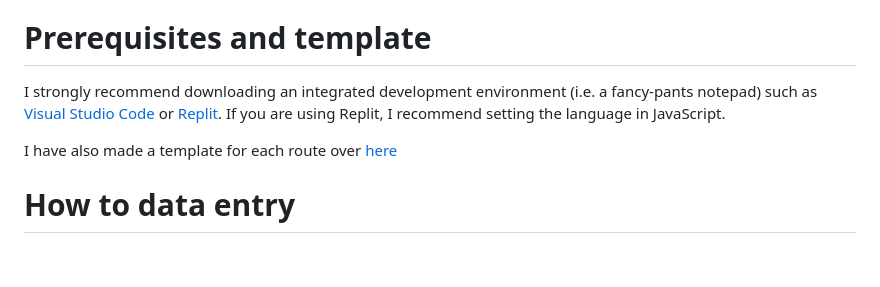
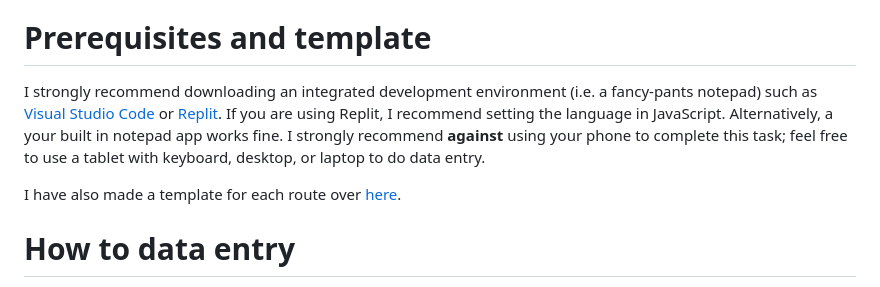
Before and after one commit to twotoque/ttcCuts, a Markdown page: README.md, the part around the change. Rendered like a GitHub page; blank space fills up the shorter version.

```diff
--- a/README.md
+++ b/README.md
@@ -14,9 +14,9 @@ We will be focusing on `routes.js`. **Volunteering to contribute to data entry d
 
 # Prerequisites and template
 
-I strongly recommend downloading an integrated development environment (i.e. a fancy-pants notepad) such as [Visual Studio Code](https://code.visualstudio.com/) or [Replit](https://replit.com/~). If you are using Replit, I recommend setting the language in JavaScript.
+I strongly recommend downloading an integrated development environment (i.e. a fancy-pants notepad) such as [Visual Studio Code](https://code.visualstudio.com/) or [Replit](https://replit.com/~). If you are using Replit, I recommend setting the language in JavaScript. Alternatively, a your built in notepad app works fine. I strongly recommend **against** using your phone to complete this task; feel free to use a tablet with keyboard, desktop, or laptop to do data entry.
 
-I have also made a template for each route over [here](https://github.com/twotoque/ttcCuts/blob/main/TEMPLATE.md)
+I have also made a template for each route over [here](https://github.com/twotoque/ttcCuts/blob/main/TEMPLATE.md).
 
 # How to data entry
 
```
